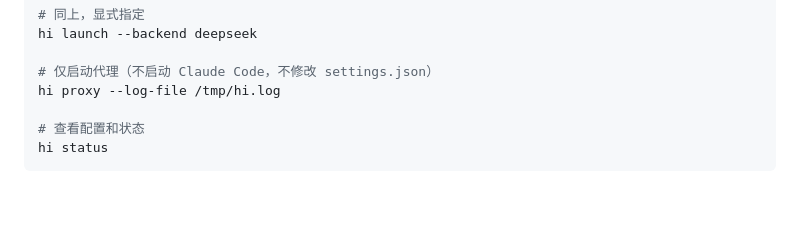
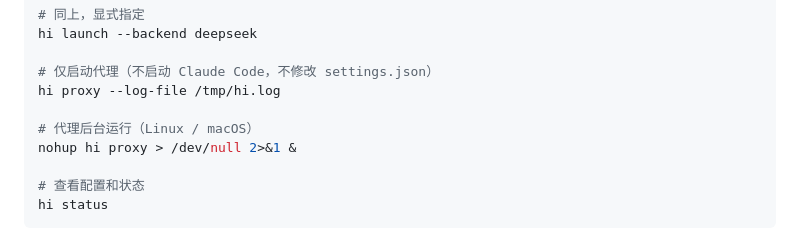
Before and after one commit to wdw8276/hi, a Markdown page: README_CN.md, the part around the change. Rendered like a GitHub page; blank space fills up the shorter version.

Commit message:
docs: add nohup background proxy example in Run section

```diff
--- a/README_CN.md
+++ b/README_CN.md
@@ -64,6 +64,9 @@ hi launch --backend deepseek
 
 # 仅启动代理（不启动 Claude Code，不修改 settings.json）
 hi proxy --log-file /tmp/hi.log
+
+# 代理后台运行（Linux / macOS）
+nohup hi proxy > /dev/null 2>&1 &
 
 # 查看配置和状态
 hi status
```
Also changed, not shown: README.md (+3 -0 lines).
